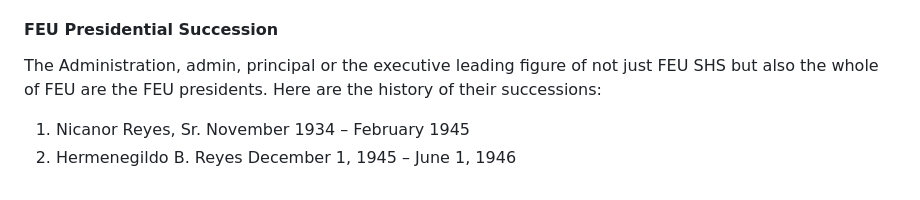
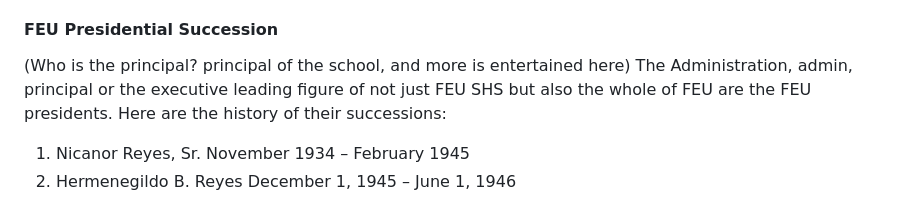
Before and after one commit to Marco-Rodil/Tambot-Chatbot, a Markdown page: documents/ABOUT FEU HS.md, the part around the change. Drawn GitHub-style.

```diff
--- a/documents/ABOUT FEU HS.md
+++ b/documents/ABOUT FEU HS.md
@@ -108,6 +108,7 @@ At a time when only Americans could practice accounting, Dr. Nicanor Reyes, Sr.,
 **What happened in 2022?** On February 2022, FEU welcomed back students to its campus as it started limited face-to-face classes for the second semester of S.Y. 2021-2022. The Institute of Health Sciences and Nursing (IHSN) was established. FEU partnered with Good Samaritan Colleges in Cabanatuan City to offer two top-tier business degree programs to students in Nueva Ecija. FEU introduced itself on the international stage through a joint venture with Jerudong Park Medical Centre (JPMC). The resulting JPMC College of Health Sciences (JCHS) is the first private health science college in Brunei. During the 19th Philippine Quill Awards, FEU received five excellence awards both for professional and student category. Career and Placement Office’s Pre-Employment Preparation Talk (PEP Talk) and Online Mock Interview with Coaching (OMIC) won under the Communication Training and Education and Communication Skills division. FEU Tamang Boto Campus Tour won the Excellence Award for Communication Management, while A Dictator’s Guide to Cinema received the Excellence Award for Communication Skill. FEU was also awarded as first runner up in the School of the Year category. FEU rose from rank 79 to rank 74 in the 2022 World’s Universities with Real Impact (WURI) rankings.
 **What happened in 2023 - PRESENT?** FEU welcomed its 12th president, Mr. Juan Miguel Montinola. Six FEU buildings and artworks were acknowledged as National Cultural Treasures by the National Commission for Culture and the Arts (NCCA), and the Administration Building received the Excellence in Design for Greater Efficiencies (EDGE) certification. FEU debuted in the 2024 Quacquarelli Symonds (QS) World Rankings, placing 117th in Southeast Asia. A total of 14 programs were assessed and certified by the ASEAN University Network Quality Assurance (AUN-QAA).
 #### FEU Presidential Succession
+(Who is the principal? principal of the school, and more is entertained here)
 The Administration, admin, principal or the executive leading figure of not just FEU SHS but also the whole of FEU are the FEU presidents. Here are the history of their successions:
 1. Nicanor Reyes, Sr. November 1934 – February 1945
 2. Hermenegildo B. Reyes December 1, 1945 – June 1, 1946
```
